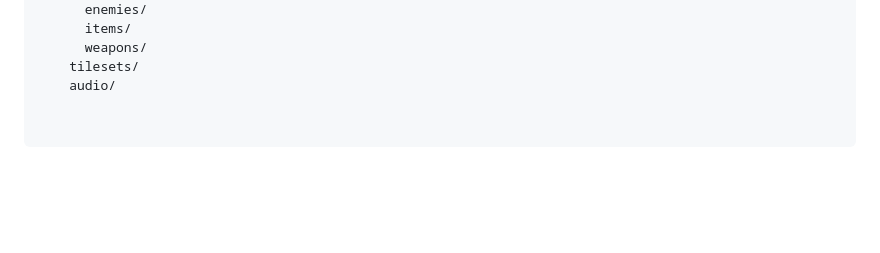
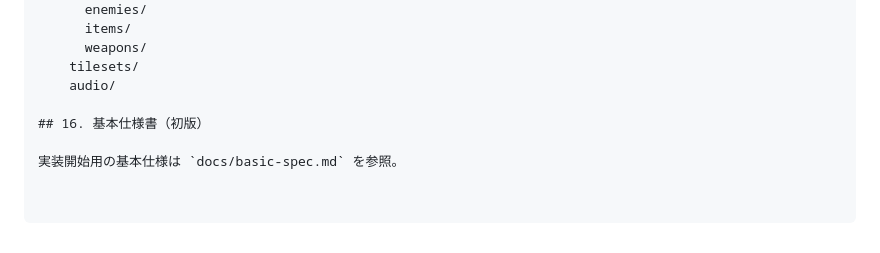
Before and after one commit to Tyokusann/Weapon_Factory, a Markdown page: README.md, the part around the change. GitHub-like rendering; blank space fills up the shorter version.

Commit message:
docs: 基本仕様書（初版）を追加

```diff
--- a/README.md
+++ b/README.md
@@ -228,3 +228,7 @@ project-root/
       weapons/
     tilesets/
     audio/
+
+## 16. 基本仕様書（初版）
+
+実装開始用の基本仕様は `docs/basic-spec.md` を参照。
```
Also changed, not shown: docs/basic-spec.md (added, +176 -0 lines).
